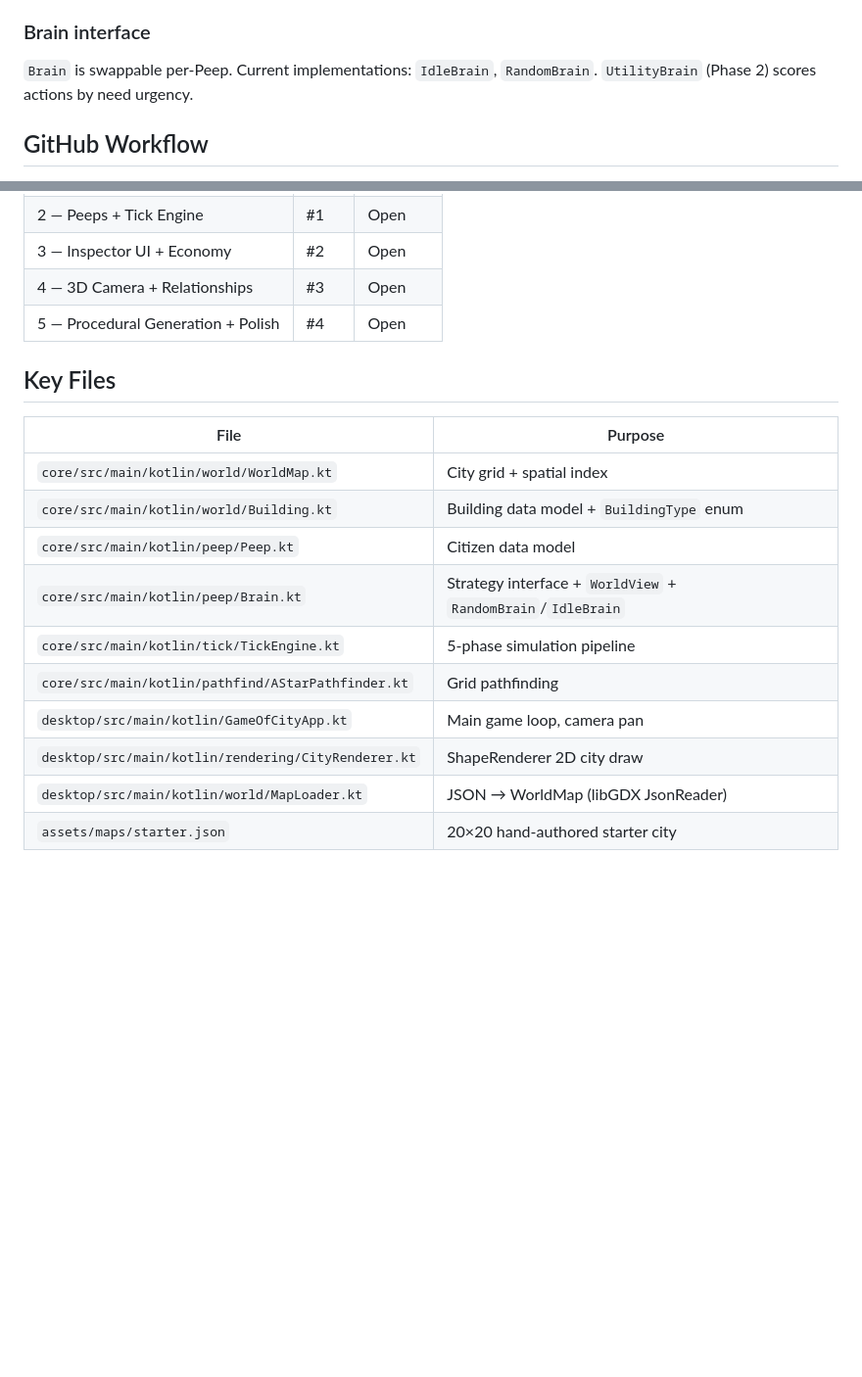
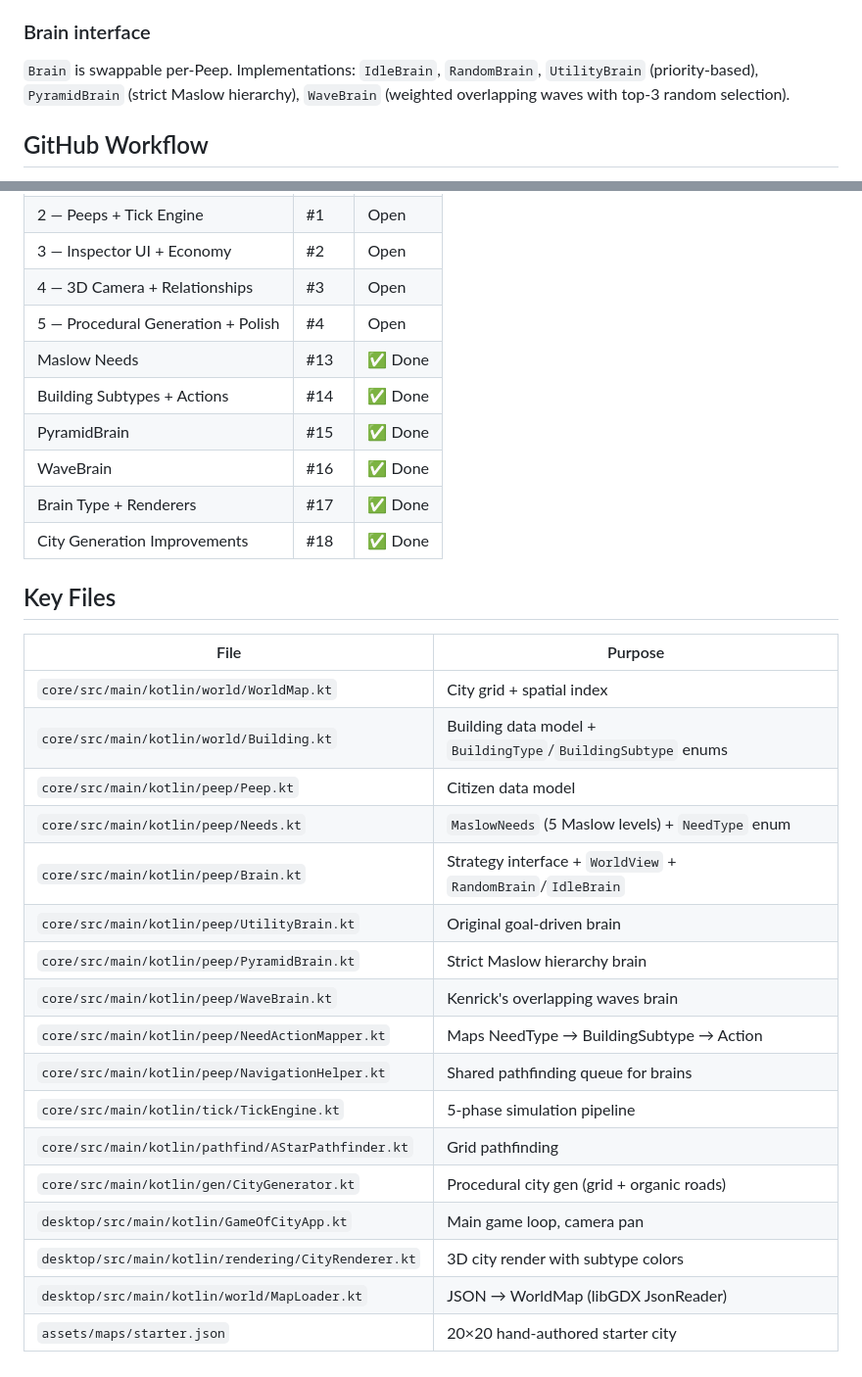
Before and after one commit to ecopoesis/gameofcity, a Markdown page: CLAUDE.md, 2 parts joined by grey strips. Shown at 98% size. GitHub-like rendering; blank space fills up the shorter version.

Commit message:
Update CLAUDE.md with new brain types, key files, and roadmap status
Co-Authored-By: Claude Opus 4.6 <noreply@anthropic.com>

```diff
--- a/CLAUDE.md
+++ b/CLAUDE.md
@@ -47,7 +47,7 @@ Conway's-Game-of-Life-inspired city simulation. Citizens called **Peeps** are au
 - Building index: `buildings: HashMap<BuildingId, Building>`
 
 ### Brain interface
-`Brain` is swappable per-Peep. Current implementations: `IdleBrain`, `RandomBrain`. `UtilityBrain` (Phase 2) scores actions by need urgency.
+`Brain` is swappable per-Peep. Implementations: `IdleBrain`, `RandomBrain`, `UtilityBrain` (priority-based), `PyramidBrain` (strict Maslow hierarchy), `WaveBrain` (weighted overlapping waves with top-3 random selection).
 
 ## GitHub Workflow
 
@@ -67,18 +67,31 @@ Conway's-Game-of-Life-inspired city simulation. Citizens called **Peeps** are au
 | 3 — Inspector UI + Economy | #2 | Open |
 | 4 — 3D Camera + Relationships | #3 | Open |
 | 5 — Procedural Generation + Polish | #4 | Open |
+| Maslow Needs | #13 | ✅ Done |
+| Building Subtypes + Actions | #14 | ✅ Done |
+| PyramidBrain | #15 | ✅ Done |
+| WaveBrain | #16 | ✅ Done |
+| Brain Type + Renderers | #17 | ✅ Done |
+| City Generation Improvements | #18 | ✅ Done |
 
 ## Key Files
 
 | File | Purpose |
 |---|---|
 | `core/src/main/kotlin/world/WorldMap.kt` | City grid + spatial index |
-| `core/src/main/kotlin/world/Building.kt` | Building data model + `BuildingType` enum |
+| `core/src/main/kotlin/world/Building.kt` | Building data model + `BuildingType`/`BuildingSubtype` enums |
 | `core/src/main/kotlin/peep/Peep.kt` | Citizen data model |
+| `core/src/main/kotlin/peep/Needs.kt` | `MaslowNeeds` (5 Maslow levels) + `NeedType` enum |
 | `core/src/main/kotlin/peep/Brain.kt` | Strategy interface + `WorldView` + `RandomBrain`/`IdleBrain` |
+| `core/src/main/kotlin/peep/UtilityBrain.kt` | Original goal-driven brain |
+| `core/src/main/kotlin/peep/PyramidBrain.kt` | Strict Maslow hierarchy brain |
+| `core/src/main/kotlin/peep/WaveBrain.kt` | Kenrick's overlapping waves brain |
+| `core/src/main/kotlin/peep/NeedActionMapper.kt` | Maps NeedType → BuildingSubtype → Action |
+| `core/src/main/kotlin/peep/NavigationHelper.kt` | Shared pathfinding queue for brains |
 | `core/src/main/kotlin/tick/TickEngine.kt` | 5-phase simulation pipeline |
 | `core/src/main/kotlin/pathfind/AStarPathfinder.kt` | Grid pathfinding |
+| `core/src/main/kotlin/gen/CityGenerator.kt` | Procedural city gen (grid + organic roads) |
 | `desktop/src/main/kotlin/GameOfCityApp.kt` | Main game loop, camera pan |
-| `desktop/src/main/kotlin/rendering/CityRenderer.kt` | ShapeRenderer 2D city draw |
+| `desktop/src/main/kotlin/rendering/CityRenderer.kt` | 3D city render with subtype colors |
 | `desktop/src/main/kotlin/world/MapLoader.kt` | JSON → WorldMap (libGDX JsonReader) |
 | `assets/maps/starter.json` | 20×20 hand-authored starter city |
```
